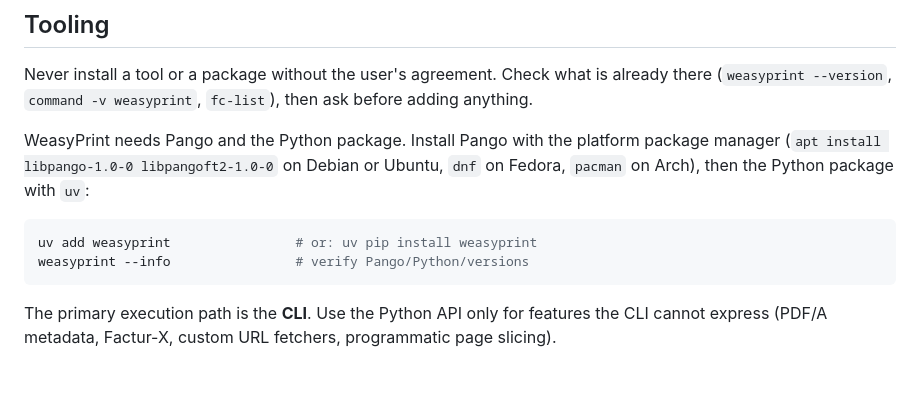
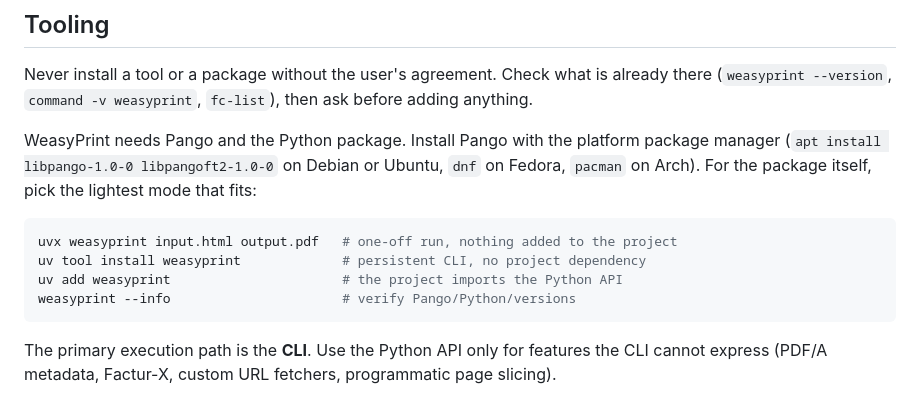
Before and after one commit to krkn-s/ai-workspace, a Markdown page: skills/weasyprint-pdf/SKILL.md, the part around the change. Drawn GitHub-style; blank space fills up the shorter version.

Commit message:
weasyprint-pdf: uvx for one-off runs, uv tool install for the CLI, uv add for the API

````diff
--- a/skills/weasyprint-pdf/SKILL.md
+++ b/skills/weasyprint-pdf/SKILL.md
@@ -22,11 +22,13 @@ This skill is methodology-only: it gives the rules, the exact CSS/CLI/API surfac
 
 Never install a tool or a package without the user's agreement. Check what is already there (`weasyprint --version`, `command -v weasyprint`, `fc-list`), then ask before adding anything.
 
-WeasyPrint needs Pango and the Python package. Install Pango with the platform package manager (`apt install libpango-1.0-0 libpangoft2-1.0-0` on Debian or Ubuntu, `dnf` on Fedora, `pacman` on Arch), then the Python package with `uv`:
+WeasyPrint needs Pango and the Python package. Install Pango with the platform package manager (`apt install libpango-1.0-0 libpangoft2-1.0-0` on Debian or Ubuntu, `dnf` on Fedora, `pacman` on Arch). For the package itself, pick the lightest mode that fits:
 
 ```bash
-uv add weasyprint                # or: uv pip install weasyprint
-weasyprint --info                # verify Pango/Python/versions
+uvx weasyprint input.html output.pdf   # one-off run, nothing added to the project
+uv tool install weasyprint             # persistent CLI, no project dependency
+uv add weasyprint                      # the project imports the Python API
+weasyprint --info                      # verify Pango/Python/versions
 ```
 
 The primary execution path is the **CLI**. Use the Python API only for features the CLI cannot express (PDF/A metadata, Factur-X, custom URL fetchers, programmatic page slicing).
````
